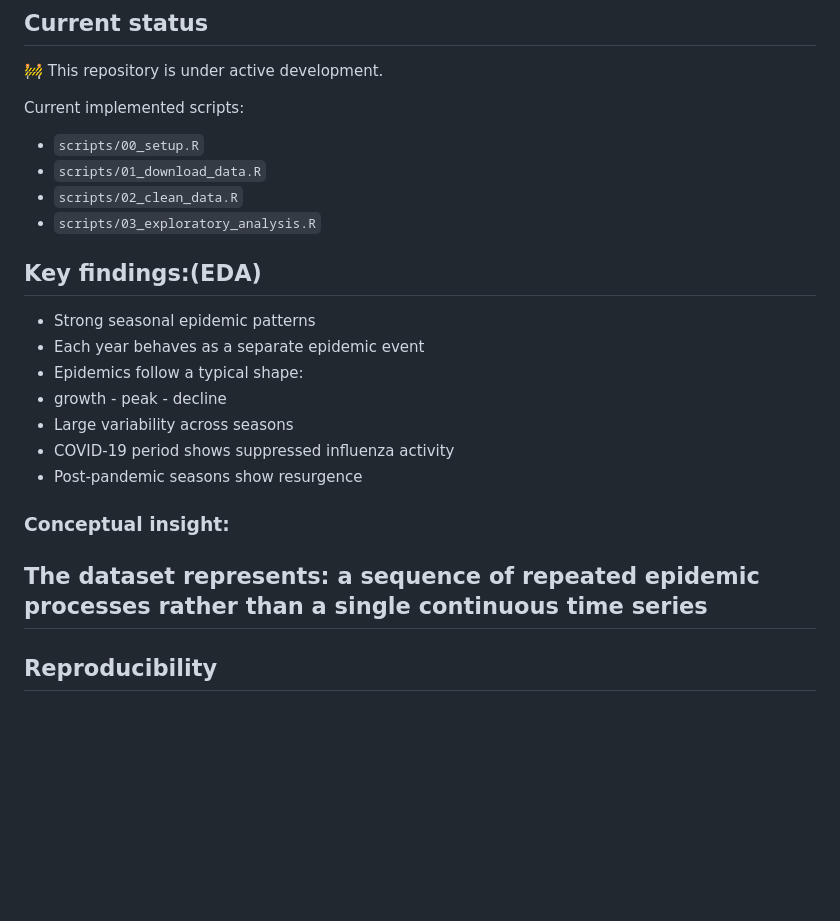
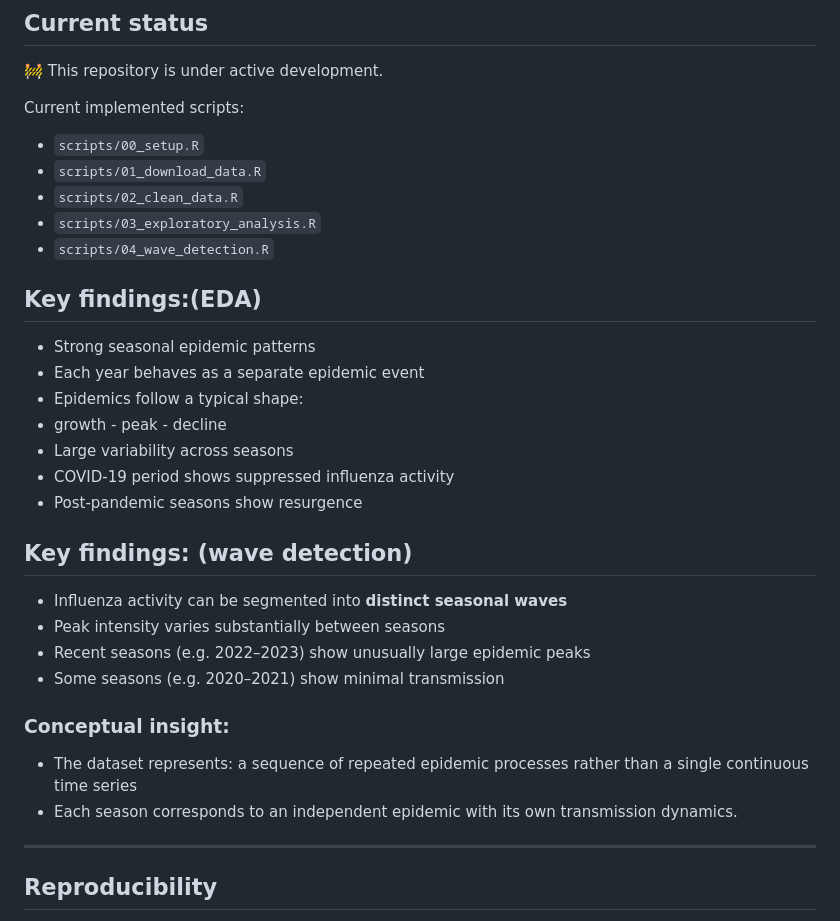
Before and after one commit to rahulbalwan/influenza-epidemic-modelling, a Markdown page: README.md, the part around the change. Drawn GitHub-style; blank space fills up the shorter version.

Commit message:
Update README with wave detection

```diff
--- a/README.md
+++ b/README.md
@@ -105,6 +105,7 @@ Current implemented scripts:
 * `scripts/01_download_data.R`
 * `scripts/02_clean_data.R`
 * `scripts/03_exploratory_analysis.R`
+* `scripts/04_wave_detection.R`
 
 
 ## Key findings:(EDA)
@@ -116,9 +117,16 @@ Current implemented scripts:
 * COVID-19 period shows suppressed influenza activity
 * Post-pandemic seasons show resurgence
 
+## Key findings: (wave detection)
+
+* Influenza activity can be segmented into **distinct seasonal waves**
+* Peak intensity varies substantially between seasons
+* Recent seasons (e.g. 2022–2023) show unusually large epidemic peaks
+* Some seasons (e.g. 2020–2021) show minimal transmission
 ### Conceptual insight:
 
-The dataset represents: a sequence of repeated epidemic processes rather than a single continuous time series
+- The dataset represents: a sequence of repeated epidemic processes rather than a single continuous time series
+- Each season corresponds to an independent epidemic with its own transmission dynamics.
 ---
 
 ## Reproducibility
```
